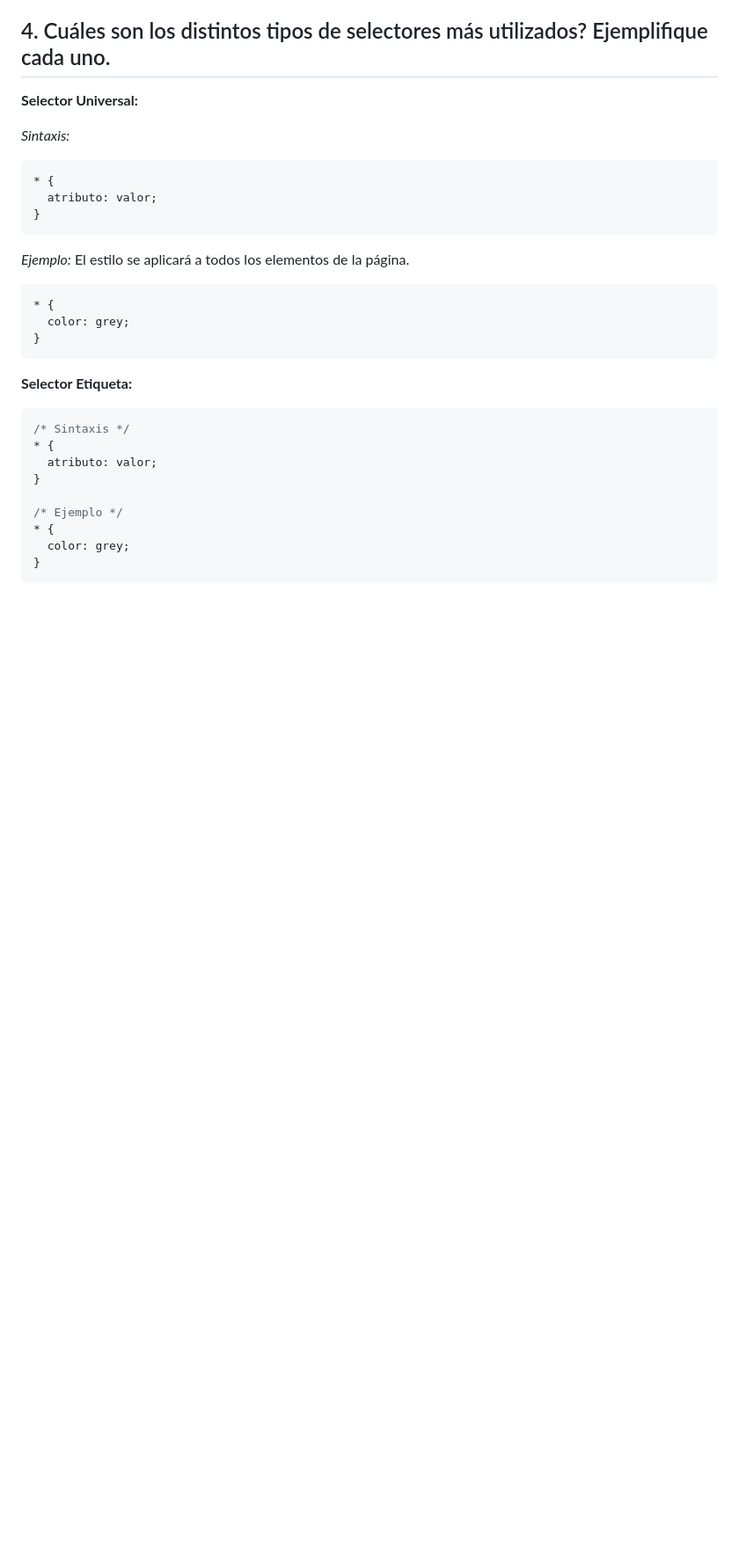
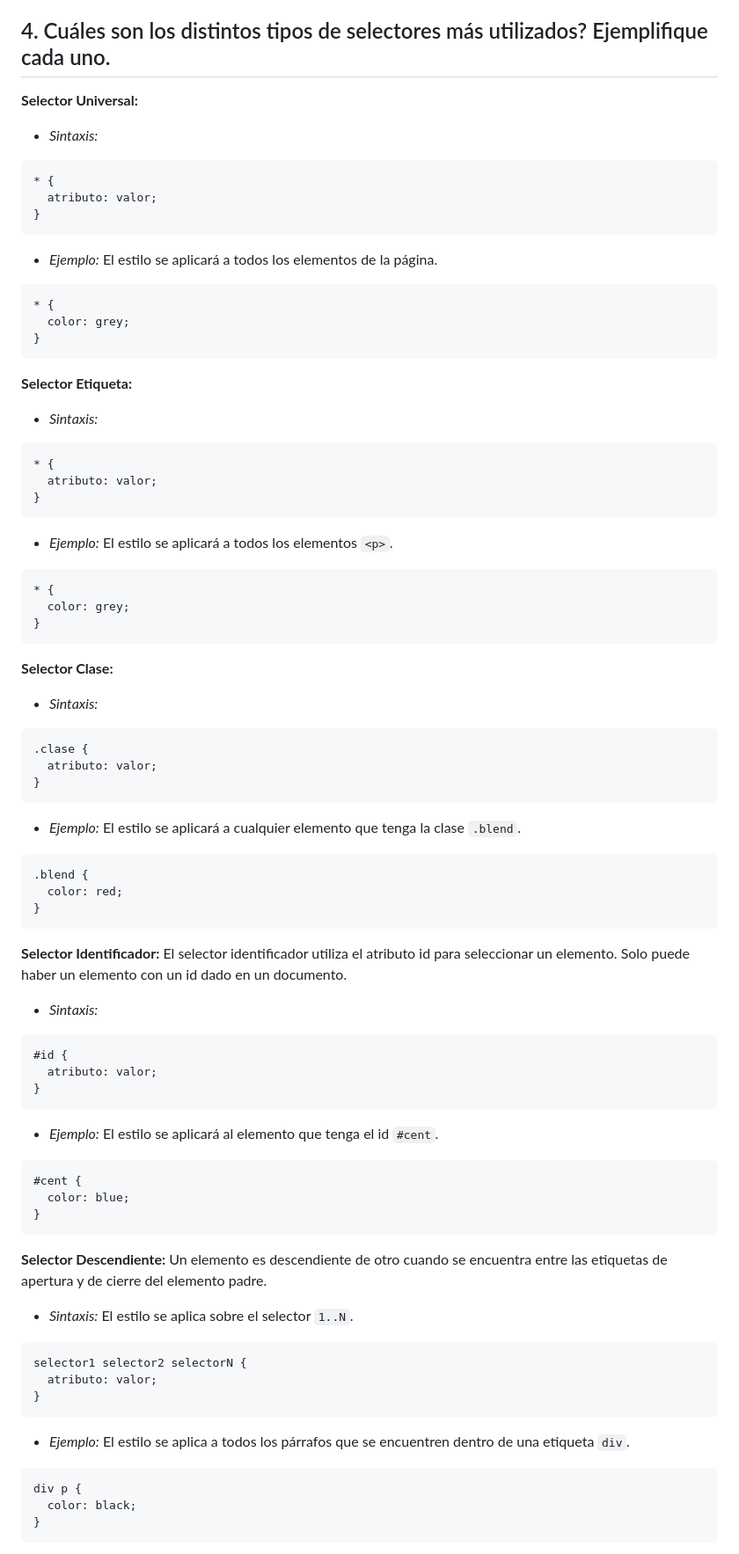
Before and after one commit to alejosilvalau/utn-entornos-graficos, a Markdown page: 2 - CSS/Ejercicio 1.md, the part around the change printed below. Shown: that part at 88% size. GitHub-like rendering; blank space fills up the shorter version.

````diff
--- a/2 - CSS/Ejercicio 1.md
+++ b/2 - CSS/Ejercicio 1.md
@@ -32,14 +32,14 @@ Las tres formas más conocidas de dar estilo a un documento son las siguientes:
 ## 4. Cuáles son los distintos tipos de selectores más utilizados? Ejemplifique cada uno.
 **Selector Universal:**
 
-*Sintaxis:*
+- *Sintaxis:*
 ```css
 * {
   atributo: valor;
 }
 ```
 
-*Ejemplo:* El estilo se aplicará a todos los elementos de la página.
+- *Ejemplo:* El estilo se aplicará a todos los elementos de la página.
 ```css
 * {
   color: grey;
@@ -48,15 +48,64 @@ Las tres formas más conocidas de dar estilo a un documento son las siguientes:
 
 **Selector Etiqueta:**
 
+- *Sintaxis:*
 ```css
-/* Sintaxis */
 * {
   atributo: valor;
 }
+```
 
-/* Ejemplo */
+- *Ejemplo:* El estilo se aplicará a todos los elementos `<p>`.
+```css
 * {
   color: grey;
 }
 ```
 
+**Selector Clase:**
+
+- *Sintaxis:*
+```css
+.clase {
+  atributo: valor;
+}
+```
+
+- *Ejemplo:* El estilo se aplicará a cualquier elemento que tenga la clase `.blend`.
+```css
+.blend {
+  color: red;
+}
+```
+
+**Selector Identificador:** El selector identificador utiliza el atributo id para seleccionar un elemento. Solo puede haber un elemento con un id dado en un documento.
+
+- *Sintaxis:*
+```css
+#id {
+  atributo: valor;
+}
+```
+- *Ejemplo:* El estilo se aplicará al elemento que tenga el id `#cent`.
+```css
+#cent {
+  color: blue;
+}
+```
+
+**Selector Descendiente:** Un elemento es descendiente de otro cuando se encuentra entre las etiquetas de apertura y de cierre del elemento padre.
+
+- *Sintaxis:* El estilo se aplica sobre el selector `1..N`.
+```css
+selector1 selector2 selectorN {
+  atributo: valor;
+}
+```
+
+- *Ejemplo:* El estilo se aplica a todos los párrafos que se encuentren dentro de una etiqueta `div`.
+```css
+div p {
+  color: black;
+}
+```
+
````
Also changed, not shown: other parts of 2 - CSS/Ejercicio 1.md (+46 -0 lines).
